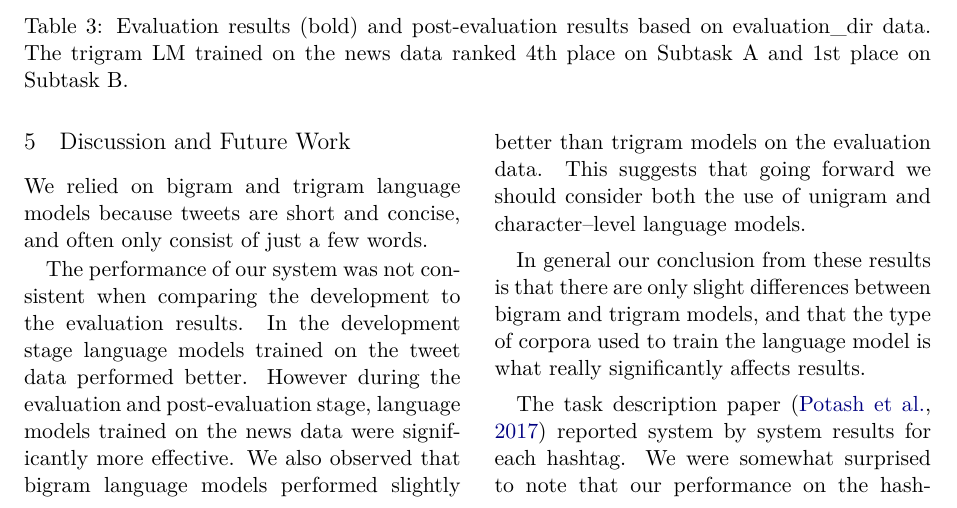
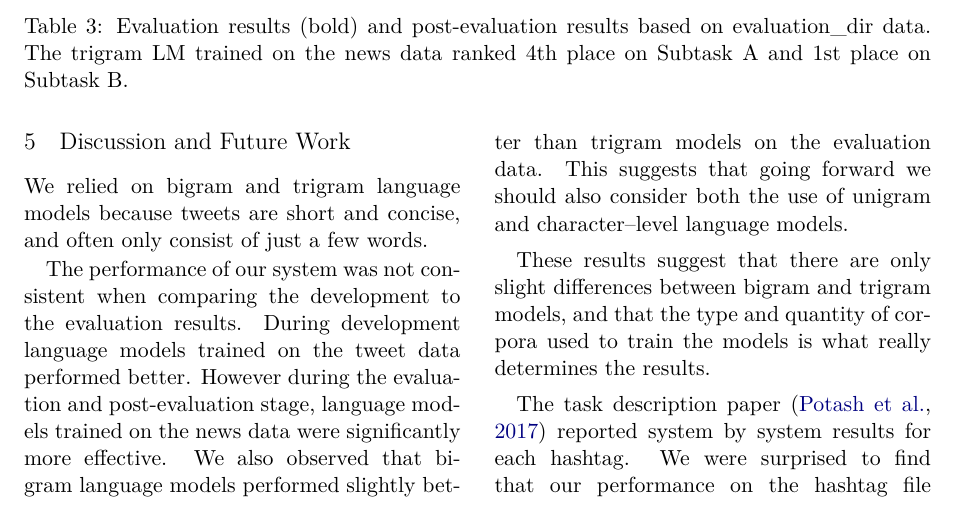
Before and after one commit to xinru1414/PaperSemEval, a LaTeX paper (semeval17-latex/semeval2017.tex): part of page 4 of 5, cut so that both start at the same text. Compiled offline with XeLaTeX.

Commit message:
fixed the one line too long problem.

```diff
--- a/semeval17-latex/semeval2017.tex
+++ b/semeval17-latex/semeval2017.tex
@@ -302,25 +302,24 @@ a few words.
 
 The performance of our system was not consistent when
 comparing the development to the evaluation results.
-In the development stage language models trained on the
+During development language models trained on the
 tweet data performed better.
 However during the evaluation and post-evaluation stage,
 language models trained on the news data were
 significantly more effective. We also observed that
 bigram language models performed slightly better than
 trigram models on the evaluation data. This suggests
-that going forward we should consider both the use of
+that going forward we should also consider both the use of
 unigram and character--level language models.
 
-In general our
-conclusion from these results is that there are only
+These results suggest that there are only
 slight differences between bigram and trigram models,
-and that the type of corpora used to train the language
-model is what really significantly affects results.
+and that the type and quantity of corpora used to train the
+models is what really determines the results.
 
 The task description paper \cite{PotashRR17}
 reported system by system results for each hashtag.
-We were somewhat surprised to note that our
+We were surprised to find that our
 performance on the hashtag file
 \textit{\#BreakUpIn5Words} in the evaluation
 stage was significantly
```
